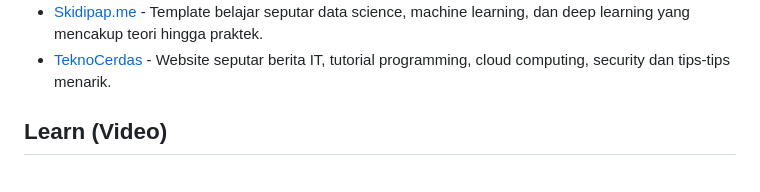
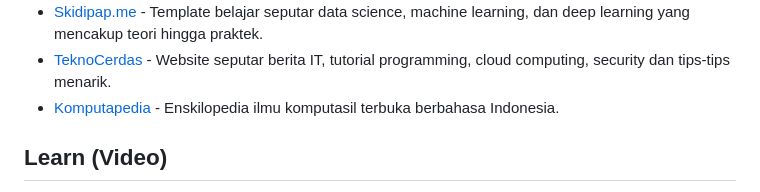
Before and after one commit to fransallen/awesome-indonesia, a Markdown page: README.md, the part around the change. Rendered like a GitHub page.

Commit message:
menambahkan Komputapedia

```diff
--- a/README.md
+++ b/README.md
@@ -94,6 +94,7 @@ Daftar produk, proyek, acara dan sumber daya lainnya yang dibuat oleh developer
 - [PuloDev](https://pulo.dev/) - Kumpulan konten developer berbahasa Indonesia.
 - [Skidipap.me](https://skidipap.me/) - Template belajar seputar data science, machine learning, dan deep learning yang mencakup teori hingga praktek.
 - [TeknoCerdas](https://teknocerdas.com/) - Website seputar berita IT, tutorial programming, cloud computing, security dan tips-tips menarik.
+- [Komputapedia](https://www.komputapedia.web.id/) - Enskilopedia ilmu komputasil terbuka berbahasa Indonesia.
 
 ## Learn (Video)
 
```
